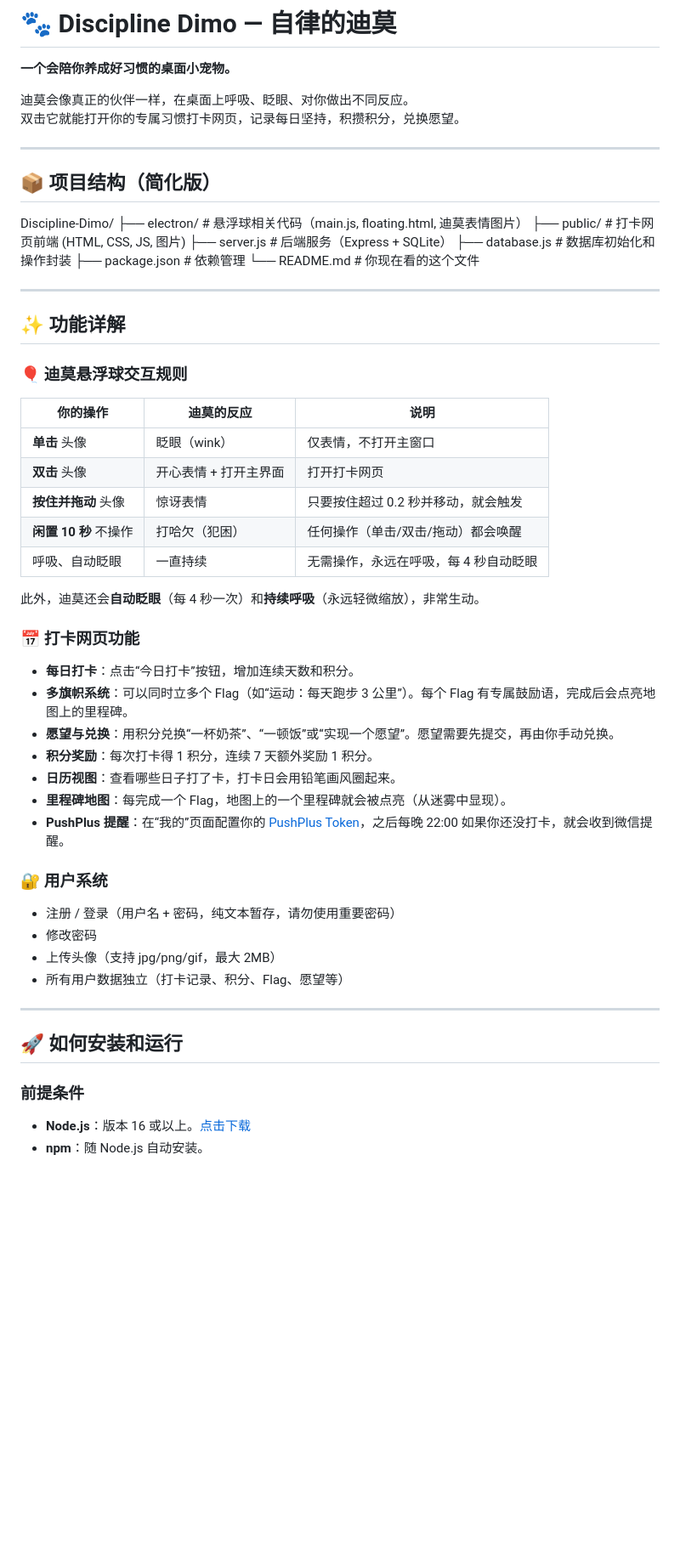
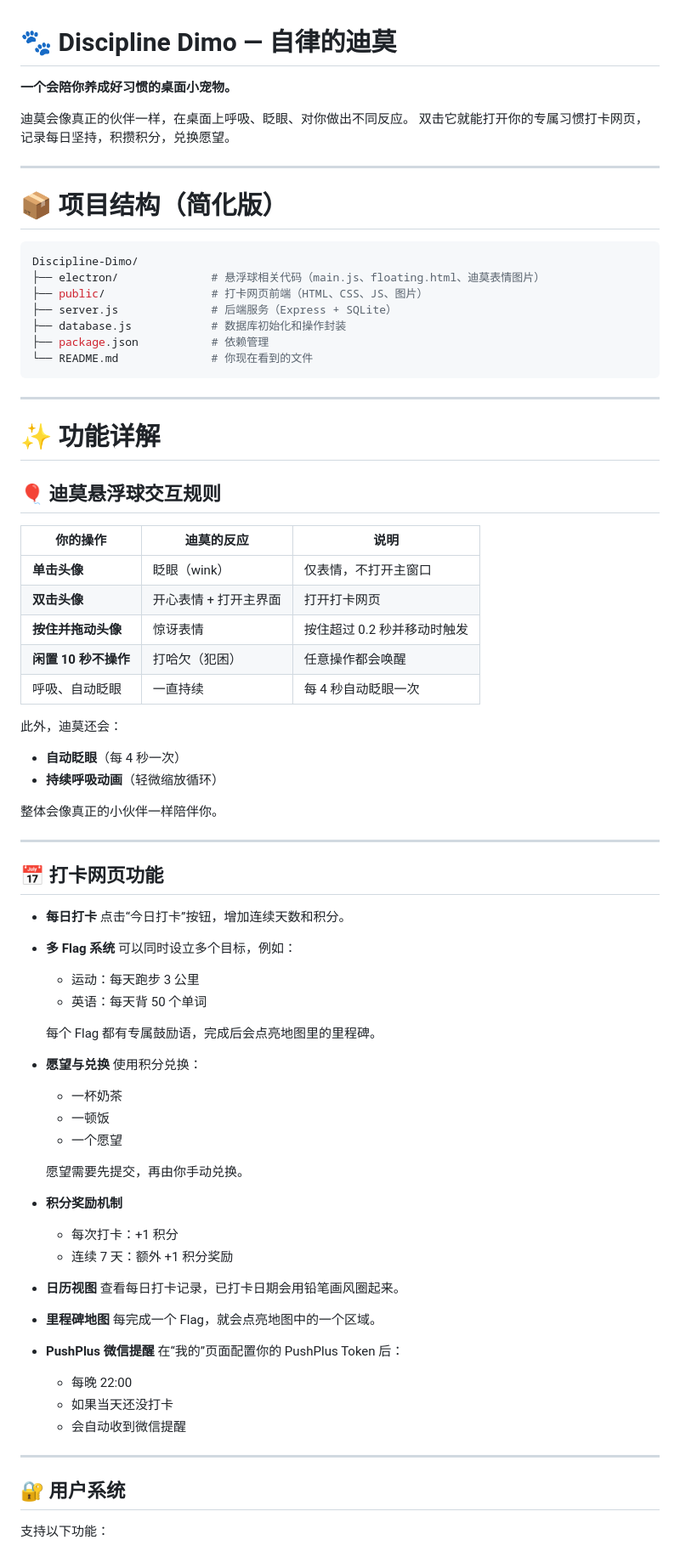
Before and after one commit to CyrusHuang-coder/Discipline-Dimo, a Markdown page: README.md, the part around one of its changes. Shown at 85% size. Drawn GitHub-style; blank space fills up the shorter version.

````diff
--- a/README.md
+++ b/README.md
@@ -5,58 +5,86 @@
 迪莫会像真正的伙伴一样，在桌面上呼吸、眨眼、对你做出不同反应。
 双击它就能打开你的专属习惯打卡网页，记录每日坚持，积攒积分，兑换愿望。
 
+---
 
+# 📦 项目结构（简化版）
+
+```bash
+Discipline-Dimo/
+├── electron/              # 悬浮球相关代码（main.js、floating.html、迪莫表情图片）
+├── public/                # 打卡网页前端（HTML、CSS、JS、图片）
+├── server.js              # 后端服务（Express + SQLite）
+├── database.js            # 数据库初始化和操作封装
+├── package.json           # 依赖管理
+└── README.md              # 你现在看到的文件
+```
 
 ---
 
-## 📦 项目结构（简化版）
-Discipline-Dimo/
-├── electron/ # 悬浮球相关代码（main.js, floating.html, 迪莫表情图片）
-├── public/ # 打卡网页前端 (HTML, CSS, JS, 图片)
-├── server.js # 后端服务（Express + SQLite）
-├── database.js # 数据库初始化和操作封装
-├── package.json # 依赖管理
-└── README.md # 你现在看的这个文件
+# ✨ 功能详解
 
+## 🎈 迪莫悬浮球交互规则
 
+| 你的操作           | 迪莫的反应        | 说明               |
+| -------------- | ------------ | ---------------- |
+| **单击头像**       | 眨眼（wink）     | 仅表情，不打开主窗口       |
+| **双击头像**       | 开心表情 + 打开主界面 | 打开打卡网页           |
+| **按住并拖动头像**    | 惊讶表情         | 按住超过 0.2 秒并移动时触发 |
+| **闲置 10 秒不操作** | 打哈欠（犯困）      | 任意操作都会唤醒         |
+| 呼吸、自动眨眼        | 一直持续         | 每 4 秒自动眨眼一次      |
+
+此外，迪莫还会：
+
+* **自动眨眼**（每 4 秒一次）
+* **持续呼吸动画**（轻微缩放循环）
+
+整体会像真正的小伙伴一样陪伴你。
 
 ---
 
-## ✨ 功能详解
+## 📅 打卡网页功能
 
-### 🎈 迪莫悬浮球交互规则
+* **每日打卡**
+  点击“今日打卡”按钮，增加连续天数和积分。
 
-| 你的操作 | 迪莫的反应 | 说明 |
-|----------|------------|------|
-| **单击** 头像 | 眨眼（wink） | 仅表情，不打开主窗口 |
-| **双击** 头像 | 开心表情 + 打开主界面 | 打开打卡网页 |
-| **按住并拖动** 头像 | 惊讶表情 | 只要按住超过 0.2 秒并移动，就会触发 |
-| **闲置 10 秒** 不操作 | 打哈欠（犯困） | 任何操作（单击/双击/拖动）都会唤醒 |
-| 呼吸、自动眨眼 | 一直持续 | 无需操作，永远在呼吸，每 4 秒自动眨眼 |
+* **多 Flag 系统**
+  可以同时设立多个目标，例如：
 
+  * 运动：每天跑步 3 公里
+  * 英语：每天背 50 个单词
 
-此外，迪莫还会**自动眨眼**（每 4 秒一次）和**持续呼吸**（永远轻微缩放），非常生动。
+  每个 Flag 都有专属鼓励语，完成后会点亮地图里的里程碑。
 
-### 📅 打卡网页功能
-- **每日打卡**：点击“今日打卡”按钮，增加连续天数和积分。
-- **多旗帜系统**：可以同时立多个 Flag（如“运动：每天跑步 3 公里”）。每个 Flag 有专属鼓励语，完成后会点亮地图上的里程碑。
-- **愿望与兑换**：用积分兑换“一杯奶茶”、“一顿饭”或“实现一个愿望”。愿望需要先提交，再由你手动兑换。
-- **积分奖励**：每次打卡得 1 积分，连续 7 天额外奖励 1 积分。
-- **日历视图**：查看哪些日子打了卡，打卡日会用铅笔画风圈起来。
-- **里程碑地图**：每完成一个 Flag，地图上的一个里程碑就会被点亮（从迷雾中显现）。
-- **PushPlus 提醒**：在“我的”页面配置你的 [PushPlus Token](https://www.pushplus.plus/)，之后每晚 22:00 如果你还没打卡，就会收到微信提醒。
+* **愿望与兑换**
+  使用积分兑换：
 
-### 🔐 用户系统
-- 注册 / 登录（用户名 + 密码，纯文本暂存，请勿使用重要密码）
-- 修改密码
-- 上传头像（支持 jpg/png/gif，最大 2MB）
-- 所有用户数据独立（打卡记录、积分、Flag、愿望等）
+  * 一杯奶茶
+  * 一顿饭
+  * 一个愿望
+
+  愿望需要先提交，再由你手动兑换。
+
+* **积分奖励机制**
+
+  * 每次打卡：+1 积分
+  * 连续 7 天：额外 +1 积分奖励
+
+* **日历视图**
+  查看每日打卡记录，已打卡日期会用铅笔画风圈起来。
+
+* **里程碑地图**
+  每完成一个 Flag，就会点亮地图中的一个区域。
+
+* **PushPlus 微信提醒**
+  在“我的”页面配置你的 PushPlus Token 后：
+
+  * 每晚 22:00
+  * 如果当天还没打卡
+  * 会自动收到微信提醒
 
 ---
 
-## 🚀 如何安装和运行
+## 🔐 用户系统
 
-### 前提条件
-- **Node.js**：版本 16 或以上。[点击下载](https://nodejs.org/)
-- **npm**：随 Node.js 自动安装。
+支持以下功能：
 
````
Also changed, not shown: other parts of README.md (+320 -57 lines).
